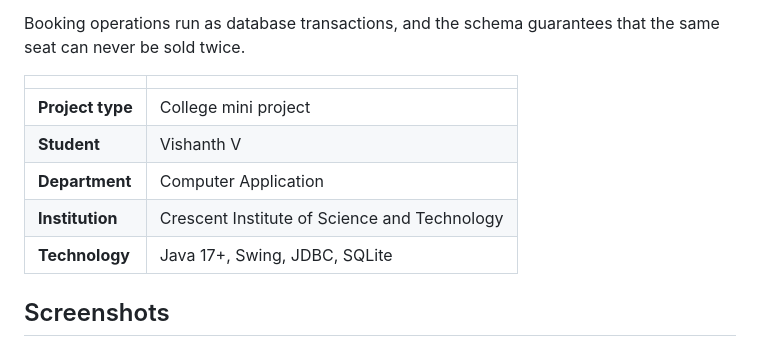
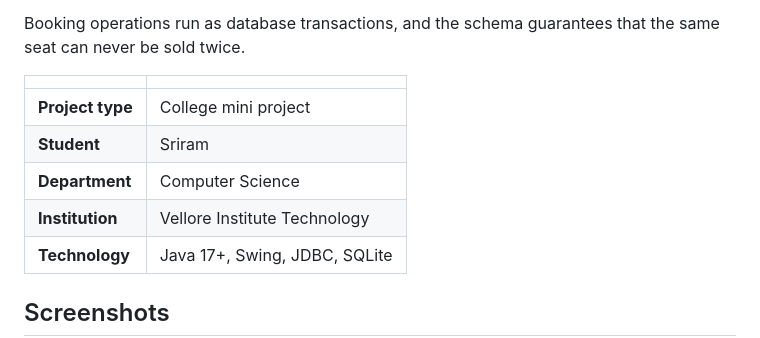
Before and after one commit to VishanthVijay/BUS_management, a Markdown page: Bus-Ticket-Booking-main/README.md, the part around the change. Drawn GitHub-style.

```diff
--- a/Bus-Ticket-Booking-main/README.md
+++ b/Bus-Ticket-Booking-main/README.md
@@ -16,9 +16,9 @@ Booking operations run as database transactions, and the schema guarantees that
 | | |
 |---|---|
 | **Project type** | College mini project |
-| **Student** | Vishanth V |
-| **Department** | Computer Application |
-| **Institution** | Crescent Institute of Science and Technology |
+| **Student** | Sriram |
+| **Department** | Computer Science |
+| **Institution** | Vellore Institute  Technology |
 | **Technology** | Java 17+, Swing, JDBC, SQLite |
 
 ## Screenshots
```
